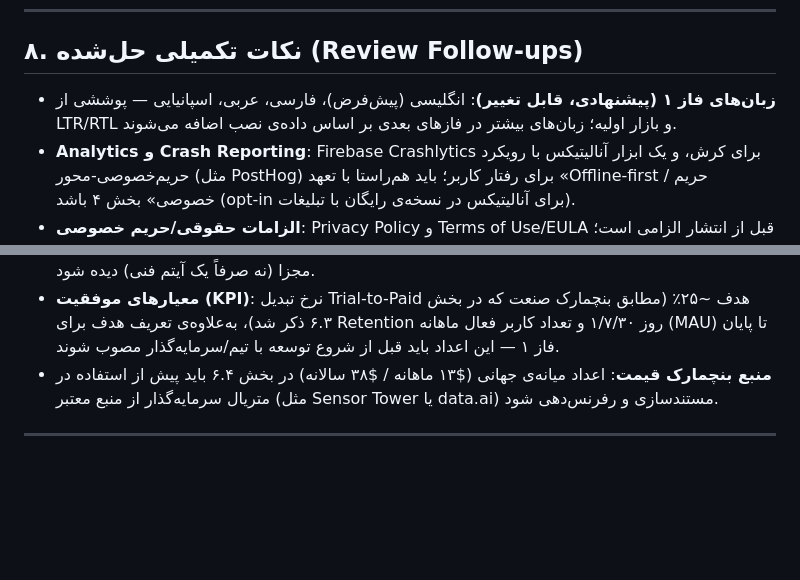
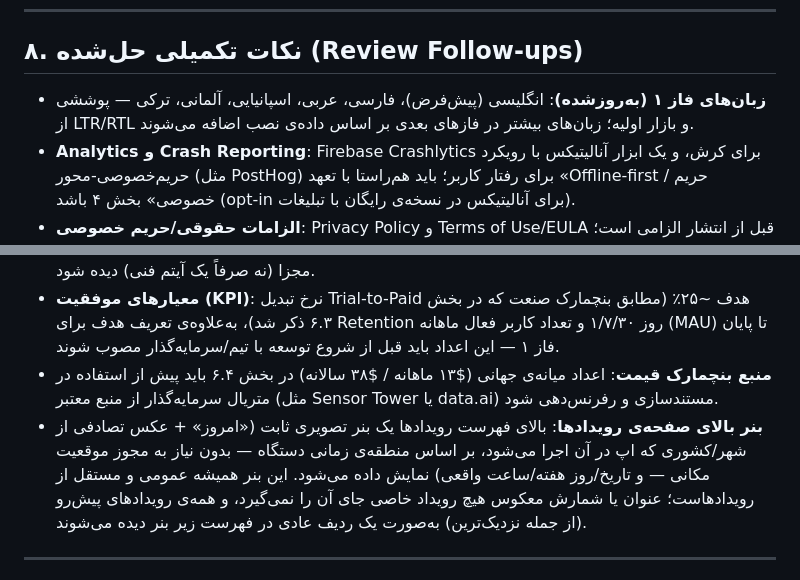
Before and after one commit to shokoufehrouhi/PurEvents, a Markdown page: docs/PROJECT.md, 2 parts joined by grey strips. Rendered like a GitHub page; blank space fills up the shorter version.

Commit message:
Sync PROJECT.md with recent implementation decisions
- Phase-1 language list corrected to include German/Turkish (added
  2026-09-06 in the app, docs still said only 4 languages).
- New §8 entry documenting the Events screen's top banner: always a
  generic "Today" panel (location photo + real date/weekday/time),
  decoupled from any specific event — every upcoming event, including
  the nearest one, shows as a normal list row underneath.

Co-Authored-By: Claude Sonnet 5 <noreply@anthropic.com>
Claude-Session: https://claude.ai/code/session_019Dva4VqDfBYVFjxboM1RYj

```diff
--- a/docs/PROJECT.md
+++ b/docs/PROJECT.md
@@ -161,12 +161,13 @@
 
 ## ۸. نکات تکمیلی حل‌شده (Review Follow-ups)
 
-- **زبان‌های فاز ۱ (پیشنهادی، قابل تغییر)**: انگلیسی (پیش‌فرض)، فارسی، عربی، اسپانیایی — پوششی از LTR/RTL و بازار اولیه؛ زبان‌های بیشتر در فازهای بعدی بر اساس داده‌ی نصب اضافه می‌شوند.
+- **زبان‌های فاز ۱ (به‌روزشده)**: انگلیسی (پیش‌فرض)، فارسی، عربی، اسپانیایی، آلمانی، ترکی — پوششی از LTR/RTL و بازار اولیه؛ زبان‌های بیشتر در فازهای بعدی بر اساس داده‌ی نصب اضافه می‌شوند.
 - **Analytics و Crash Reporting**: Firebase Crashlytics برای کرش، و یک ابزار آنالیتیکس با رویکرد حریم‌خصوصی-محور (مثل PostHog) برای رفتار کاربر؛ باید هم‌راستا با تعهد «Offline-first / حریم خصوصی» بخش ۴ باشد (opt-in برای آنالیتیکس در نسخه‌ی رایگان با تبلیغات).
 - **الزامات حقوقی/حریم خصوصی**: Privacy Policy و Terms of Use/EULA قبل از انتشار الزامی است؛ چون محصول Global-first است، باید امکان Export/Delete کامل داده (که در بخش ۴ هم به‌عنوان قابلیت محصول ذکر شده) با الزامات GDPR (اتحادیه‌ی اروپا) و CCPA (کالیفرنیا) هم‌خوان باشد.
 - **ASO (App Store Optimization)**: پژوهش کلمات کلیدی و صفحه‌ی فروشگاه لوکالایز‌شده به ازای هر زبان فاز ۱، به‌همراه اسکرین‌شات‌های مخصوص هر سایز دستگاه، باید در نقشه‌ی فاز ۱ به‌عنوان یک تسک مجزا (نه صرفاً یک آیتم فنی) دیده شود.
 - **معیارهای موفقیت (KPI)**: نرخ تبدیل Trial-to-Paid هدف ~۲۵٪ (مطابق بنچمارک صنعت که در بخش ۶.۳ ذکر شد)، به‌علاوه‌ی تعریف هدف برای Retention روز ۱/۷/۳۰ و تعداد کاربر فعال ماهانه (MAU) تا پایان فاز ۱ — این اعداد باید قبل از شروع توسعه با تیم/سرمایه‌گذار مصوب شوند.
 - **منبع بنچمارک قیمت**: اعداد میانه‌ی جهانی ($۱۳ ماهانه / $۳۸ سالانه) در بخش ۶.۴ باید پیش از استفاده در متریال سرمایه‌گذار از منبع معتبر (مثل Sensor Tower یا data.ai) مستندسازی و رفرنس‌دهی شود.
+- **بنر بالای صفحه‌ی رویدادها**: بالای فهرست رویدادها یک بنر تصویری ثابت («امروز» + عکس تصادفی از شهر/کشوری که اپ در آن اجرا می‌شود، بر اساس منطقه‌ی زمانی دستگاه — بدون نیاز به مجوز موقعیت مکانی — و تاریخ/روز هفته/ساعت واقعی) نمایش داده می‌شود. این بنر همیشه عمومی و مستقل از رویدادهاست؛ عنوان یا شمارش معکوس هیچ رویداد خاصی جای آن را نمی‌گیرد، و همه‌ی رویدادهای پیش‌رو (از جمله نزدیک‌ترین) به‌صورت یک ردیف عادی در فهرست زیر بنر دیده می‌شوند.
 
 ---
 
```
